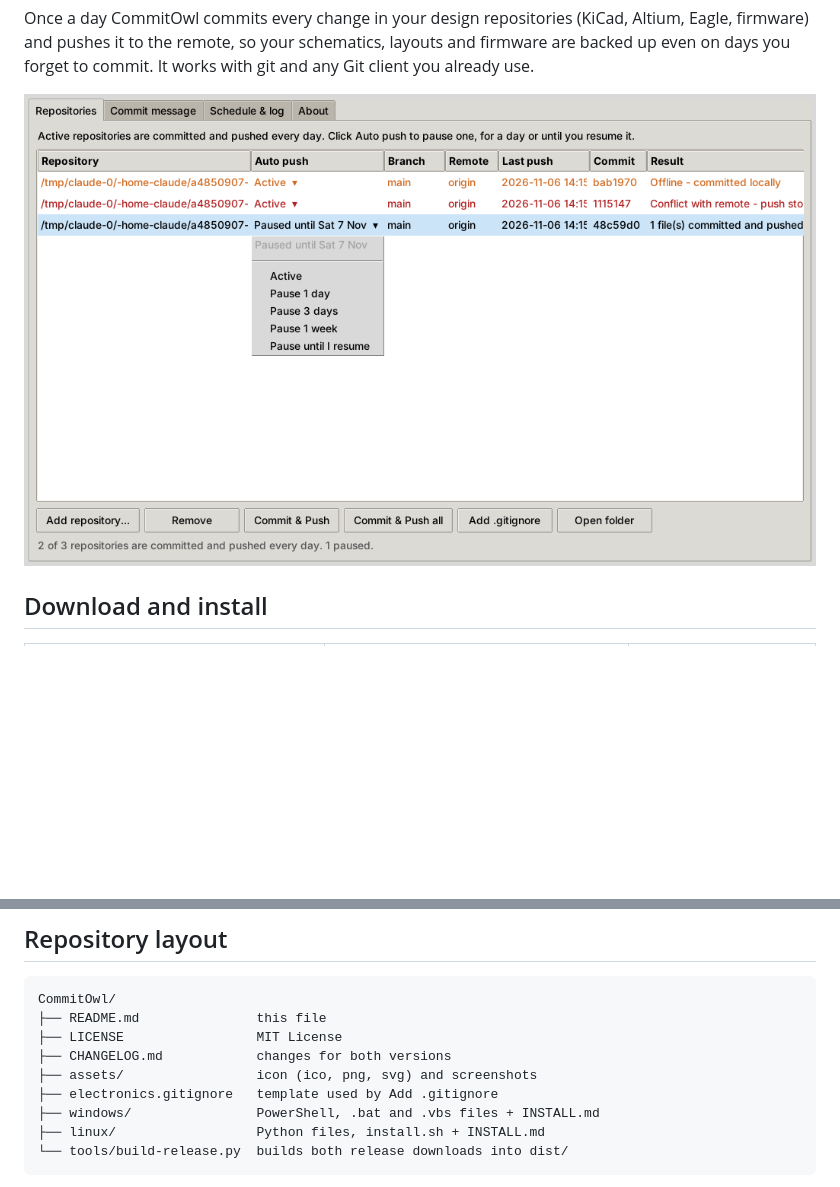
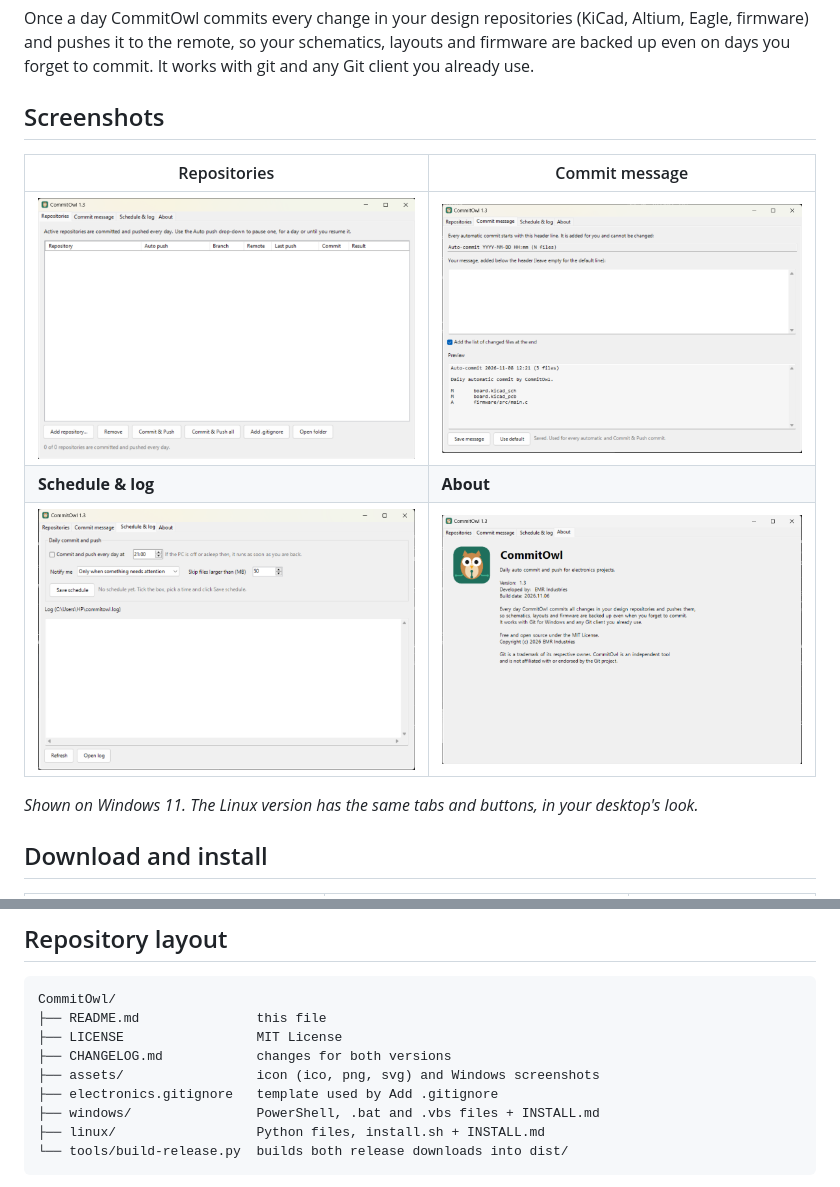
Before and after one commit to ErangaRanasinghe/CommitOwl, a Markdown page: README.md, 2 parts joined by grey strips. Rendered like a GitHub page; pictures changed too: assets/screenshots/windows/about.png (added), assets/screenshots/windows/commit-message.png (added), assets/screenshots/windows/repositories.png (added); blank space fills up the shorter version.

Commit message:
Update README with new Windows screenshots
- Replace the four Windows screenshots (Repositories, Commit message,
  Schedule & log, About) with ones from the updated tool
- README: screenshots section near the top, Windows screenshots only
- Remove the Linux screenshots
- Windows: show "&" in "Commit & Push" labels, fit the Repositories
  table to the window, remove empty space in the schedule box

```diff
--- a/README.md
+++ b/README.md
@@ -13,7 +13,15 @@
 
 Once a day CommitOwl commits every change in your design repositories (KiCad, Altium, Eagle, firmware) and pushes it to the remote, so your schematics, layouts and firmware are backed up even on days you forget to commit. It works with git and any Git client you already use.
 
-![CommitOwl Repositories tab](assets/screenshots/repositories.png)
+## Screenshots
+
+| Repositories | Commit message |
+|---|---|
+| ![Repositories tab](assets/screenshots/windows/repositories.png) | ![Commit message tab](assets/screenshots/windows/commit-message.png) |
+| **Schedule & log** | **About** |
+| ![Schedule & log tab](assets/screenshots/windows/schedule-and-log.png) | ![About tab](assets/screenshots/windows/about.png) |
+
+*Shown on Windows 11. The Linux version has the same tabs and buttons, in your desktop's look.*
 
 ## Download and install
 
@@ -137,7 +145,7 @@ CommitOwl/
 ├── README.md               this file
 ├── LICENSE                 MIT License
 ├── CHANGELOG.md            changes for both versions
-├── assets/                 icon (ico, png, svg) and screenshots
+├── assets/                 icon (ico, png, svg) and Windows screenshots
 ├── electronics.gitignore   template used by Add .gitignore
 ├── windows/                PowerShell, .bat and .vbs files + INSTALL.md
 ├── linux/                  Python files, install.sh + INSTALL.md
```
Also changed, not shown: other parts of README.md (+2 -2 lines).
